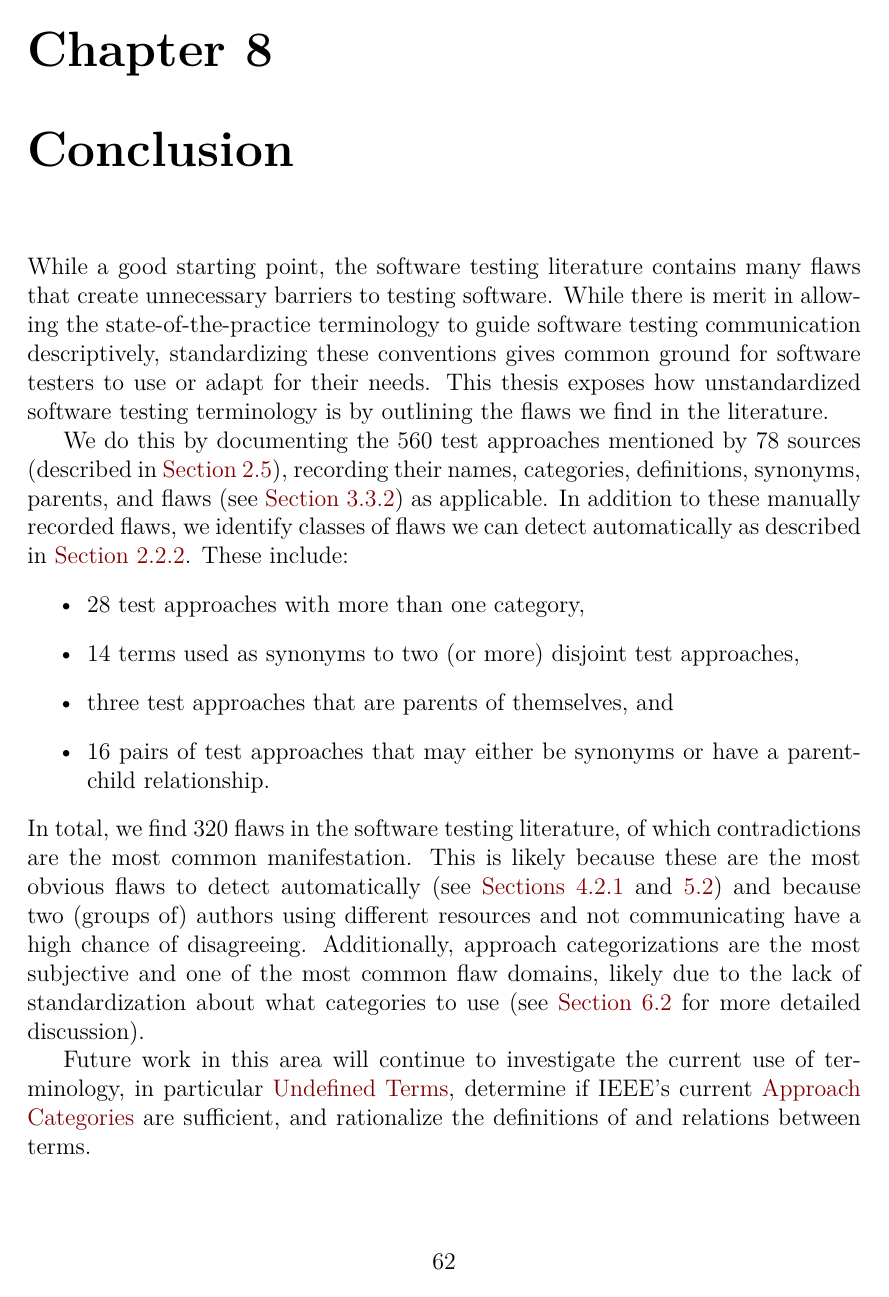
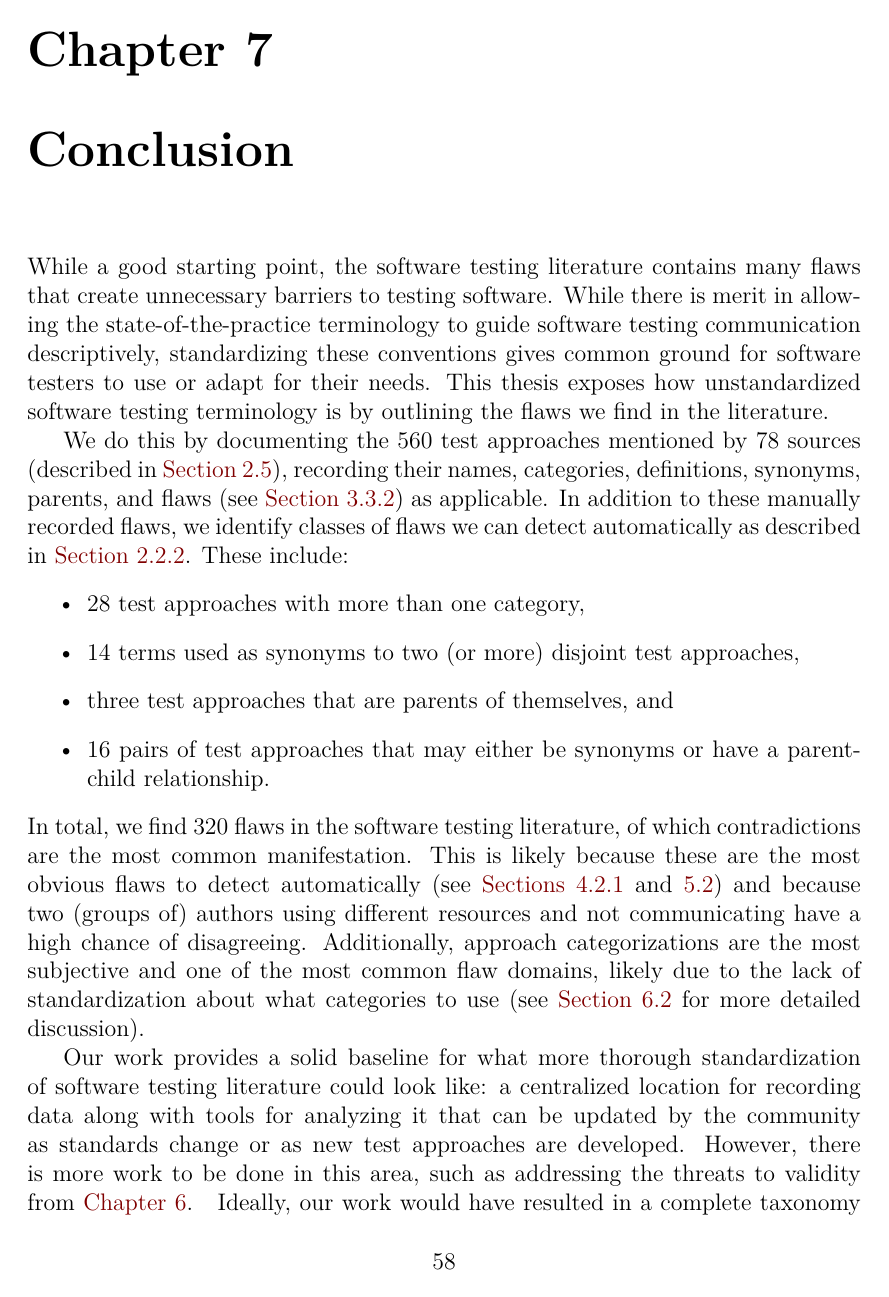
Before and after one commit to samm82/TestingTesting, a LaTeX thesis (thesis.tex, which reads chapters/09_conclusion.tex): page 78 of 143 before the commit and page 74 of 143 after it. The pictures show the PDF file thesis.pdf that the author committed with the source.

Commit message:
Flesh out conclusion; #261
Summarize our contributions and merge in Future Work
Re-order appendices more logically

```diff
--- a/chapters/09_conclusion.tex
+++ b/chapters/09_conclusion.tex
@@ -22,9 +22,9 @@ we identify classes of flaws we can detect automatically as described in
 In total, we find \flawCount{} flaws in the software testing literature, of
 which \contraSummary*{} Additionally, \catsSummary*{}
 
-% Temporary, borrowed from paper
-Future work in this
-area will continue to investigate the current use of terminology, in
-particular \nameref{undef-terms}, determine if IEEE's current
-\nameref{cats-def} are sufficient, and rationalize the definitions of
-and relations between terms.
+Our work provides a solid baseline for what more thorough standardization of
+software testing literature could look like: a centralized location for
+recording data along with tools for analyzing it that can be updated by the
+community as standards change or as new test approaches are developed. However,
+there is more work to be done in this area, such as addressing the threats to
+validity from \Cref{threats}.%
```
Also changed, not shown: assets/graphs/undefPies.tex (+1 -1 lines), chapters.tex (+1 -1 lines), chapters/09a_future_work.tex (renamed from chapters/08_future_work.tex, +12 -12 lines), thesis.tex (+1 -1 lines), thesis.pdf.
